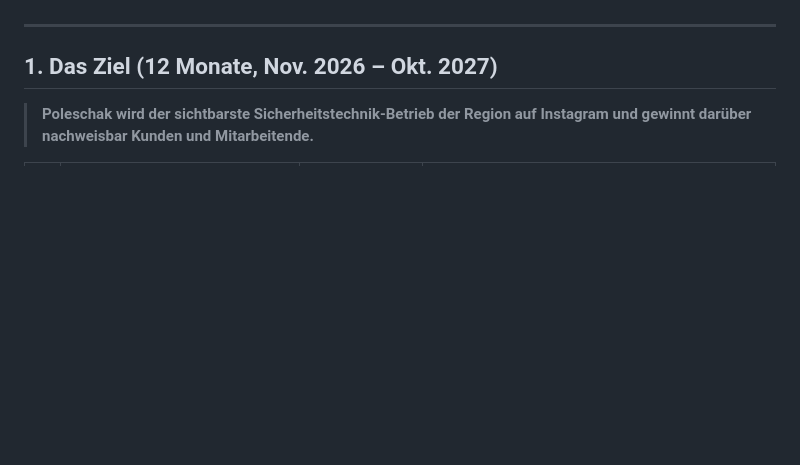
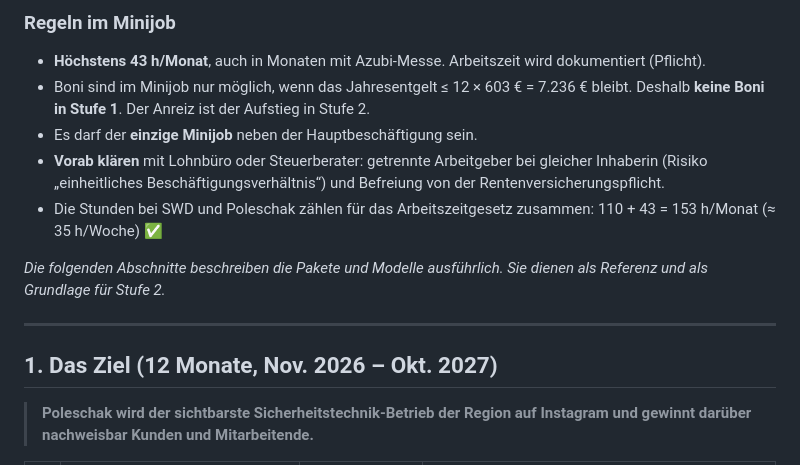
Before and after one commit to Petermeier131199/Marlene, a Markdown page: poleschak-social-media/03-ziele-aufwand-verguetung.md, the part around one of its changes. Rendered like a GitHub page; blank space fills up the shorter version.

Commit message:
Poleschak: Minijob-Modell (Stufe 1) als Pitch-Grundlage festgelegt
Co-Authored-By: Claude Opus 5.5 <noreply@anthropic.com>
Claude-Session: https://claude.ai/code/session_01LhB9ZuFeZPiHh2W9sVG6tN

```diff
--- a/poleschak-social-media/03-ziele-aufwand-verguetung.md
+++ b/poleschak-social-media/03-ziele-aufwand-verguetung.md
@@ -5,3 +58,12 @@ Alle Zahlen sind **Vorschläge**. Markierte Annahmen bitte prüfen.
+### Regeln im Minijob
+- **Höchstens 43 h/Monat**, auch in Monaten mit Azubi-Messe. Arbeitszeit wird dokumentiert (Pflicht).
+- Boni sind im Minijob nur möglich, wenn das Jahresentgelt ≤ 12 × 603 € = 7.236 € bleibt. Deshalb **keine Boni in Stufe 1**. Der Anreiz ist der Aufstieg in Stufe 2.
+- Es darf der **einzige Minijob** neben der Hauptbeschäftigung sein.
+- **Vorab klären** mit Lohnbüro oder Steuerberater: getrennte Arbeitgeber bei gleicher Inhaberin (Risiko „einheitliches Beschäftigungsverhältnis“) und Befreiung von der Rentenversicherungspflicht.
+- Die Stunden bei SWD und Poleschak zählen für das Arbeitszeitgesetz zusammen: 110 + 43 = 153 h/Monat (≈ 35 h/Woche) ✅
+
+*Die folgenden Abschnitte beschreiben die Pakete und Modelle ausführlich. Sie dienen als
+Referenz und als Grundlage für Stufe 2.*
 
 ---
 
```
Also changed, not shown: other parts of poleschak-social-media/03-ziele-aufwand-verguetung.md (+53 -0 lines), poleschak-social-media/04-persoenliche-rechnung.md (+9 -2 lines).
